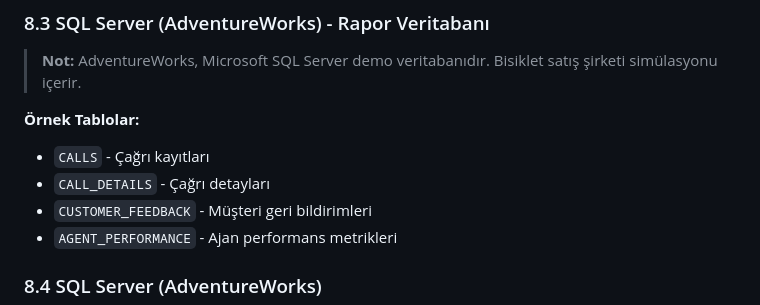
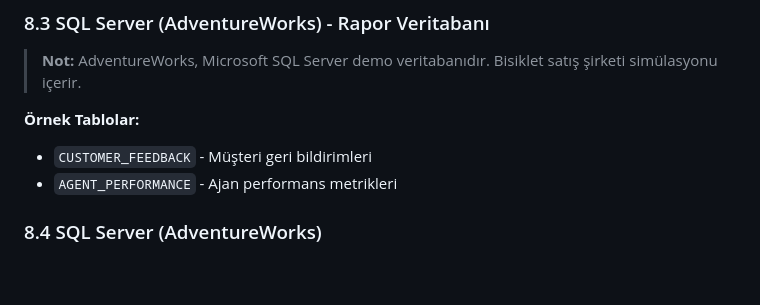
Before and after one commit to ahmettugur/enterprise-ai-assistant, a Markdown page: docs/Application-Layer.md, the part around the change. GitHub-like rendering; blank space fills up the shorter version.

```diff
--- a/docs/Application-Layer.md
+++ b/docs/Application-Layer.md
@@ -1050,8 +1050,6 @@ Kullanıcı: "Son 3 ayın şikayet analizi"
 
 **Örnek Tablolar:**
 
-- `CALLS` - Çağrı kayıtları
-- `CALL_DETAILS` - Çağrı detayları
 - `CUSTOMER_FEEDBACK` - Müşteri geri bildirimleri
 - `AGENT_PERFORMANCE` - Ajan performans metrikleri
 
```
